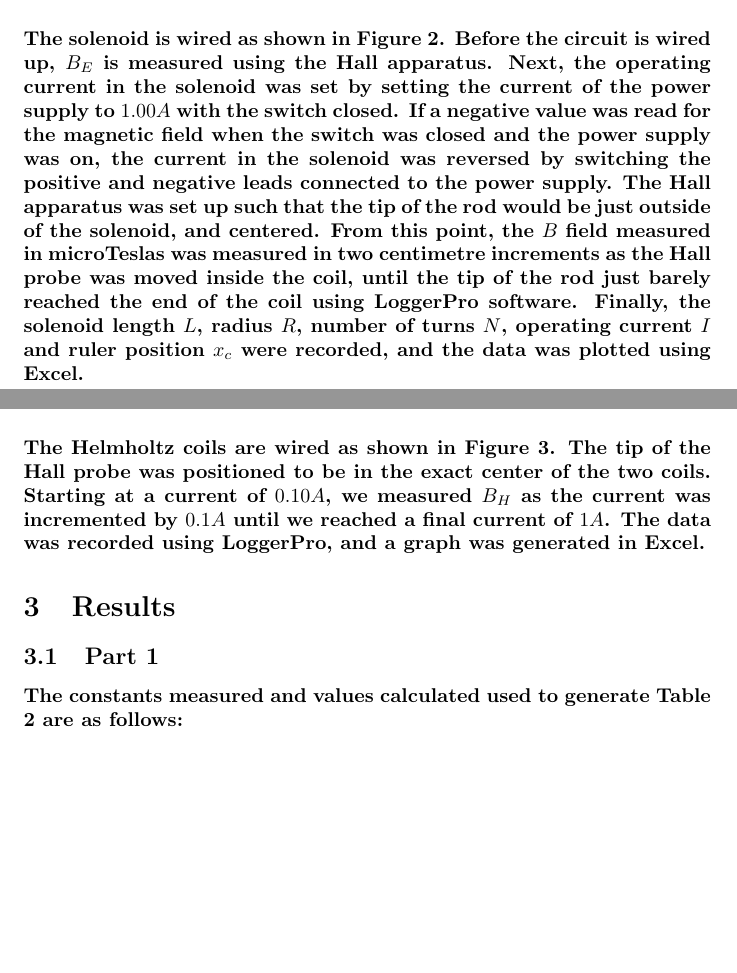
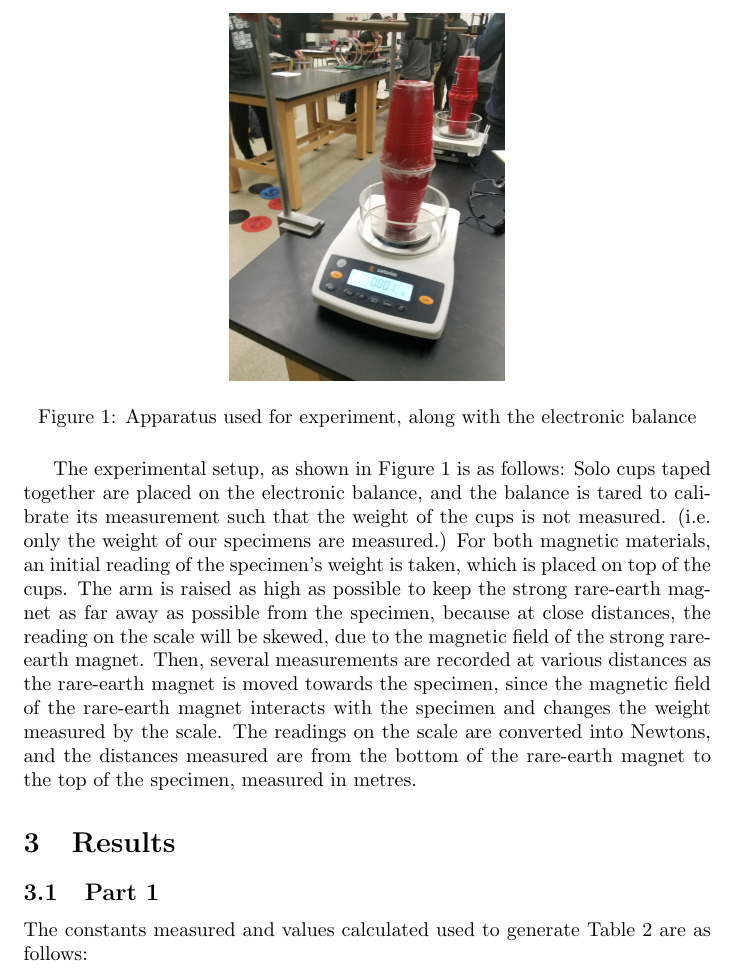
Before and after one commit to Arunscape/LaTeX-Stuff, a LaTeX document (Phys 230 Lab Reports/Experiment 4/Lab7.tex): two parts of pages 3 and 4 of 12 before the commit and part of page 3 of 11 after it, the two joined at a grey line, cut at the place of the change, the shorter picture padded with empty space. Compiled offline with pdfLaTeX.

Commit message:
experimental method

```diff
--- a/Phys 230 Lab Reports/Experiment 4/Lab7.tex
+++ b/Phys 230 Lab Reports/Experiment 4/Lab7.tex
@@ -126,15 +124,4 @@ a common fridge magnet is a hard ferromagnetic material.
- \caption{Measuring the magnetic field of a solenoid.}
+ \includegraphics[width=.4\textwidth]{apparatus.jpg}
+ \caption{Apparatus used for experiment, along with the electronic balance}
 \end{figure}
 
-The solenoid is wired as shown in Figure 2. Before the circuit is wired up,
-$B_E$ is measured using the Hall apparatus. Next, the operating current in the solenoid
-was set by setting the current of the power supply to $1.00 A$ with the switch closed.
-If a negative value was read for the magnetic field when the switch was
-closed and the power supply was on, the current in the solenoid was reversed by switching the
-positive and negative leads connected to the power supply. The Hall apparatus
-was set up such that the tip of the rod would be just outside of the solenoid,
-and centered. From this point, the $B$ field measured in microTeslas was measured
-in two centimetre increments as the Hall probe was moved inside the coil, until the
-tip of the rod just barely reached the end of the coil using LoggerPro software.
-Finally, the solenoid length $L$, radius $R$, number of turns $N$, operating current $I$
-and ruler position $x_c$ were recorded, and the data was plotted using Excel.
@@ -147,10 +128,17 @@ and ruler position $x_c$ were recorded, and the data was plotted using Excel.
- \caption{Measuring the magnetic field of the Helmholtz coil.}
-\end{figure}
-The Helmholtz coils are wired as shown in Figure 3. The tip of the Hall probe
-was positioned to be in the exact center of the two coils. Starting at a current
-of $0.10 A$, we measured $B_H$ as the current was incremented by $0.1 A$ until
-we reached a final current of $1A$. The data was recorded using LoggerPro, and
-a graph was generated in Excel.
+The experimental setup, as shown in Figure 1 is as follows:
+Solo cups taped together are placed on the electronic balance,
+and the balance is tared to calibrate its measurement such that
+the weight of the cups is not measured. (i.e. only the weight of our
+specimens are measured.) For both magnetic materials, an initial reading of the
+specimen's weight is taken, which is placed on top of the cups.
+The arm is raised as high as possible to keep the strong rare-earth magnet
+as far away as possible from the specimen, because at close distances, the reading on the scale
+will be skewed, due to the magnetic field of the strong rare-earth magnet.
+Then, several measurements are recorded at various distances as the rare-earth magnet is moved towards the
+specimen, since the magnetic field of the rare-earth magnet
+interacts with the specimen and changes the weight measured by the scale.
+The readings on the scale are converted into Newtons, and the distances measured are from the bottom
+of the rare-earth magnet to the top of the specimen, measured in metres.
 
 
 \section{Results}
```
Also changed, not shown: Phys 230 Lab Reports/Experiment 4/Lab7.pdf, Phys 230 Lab Reports/Experiment 4/Lab7.tex (24 more changed lines).
